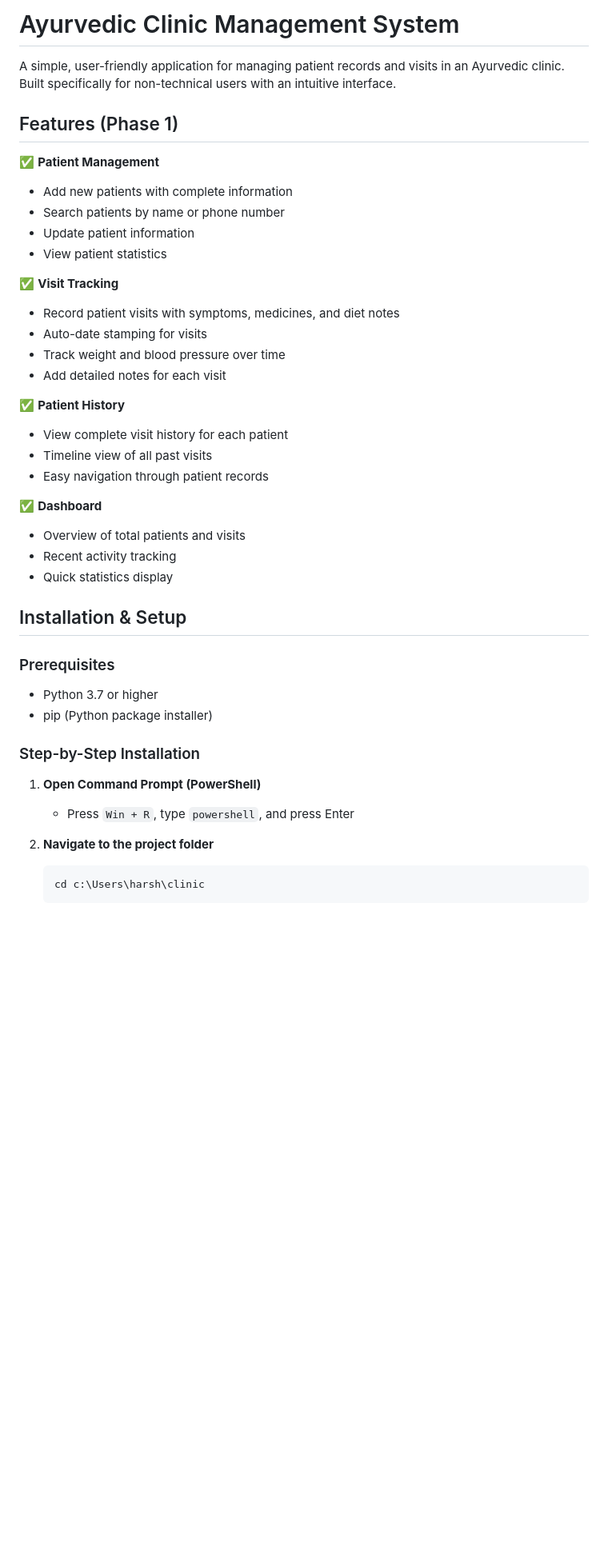
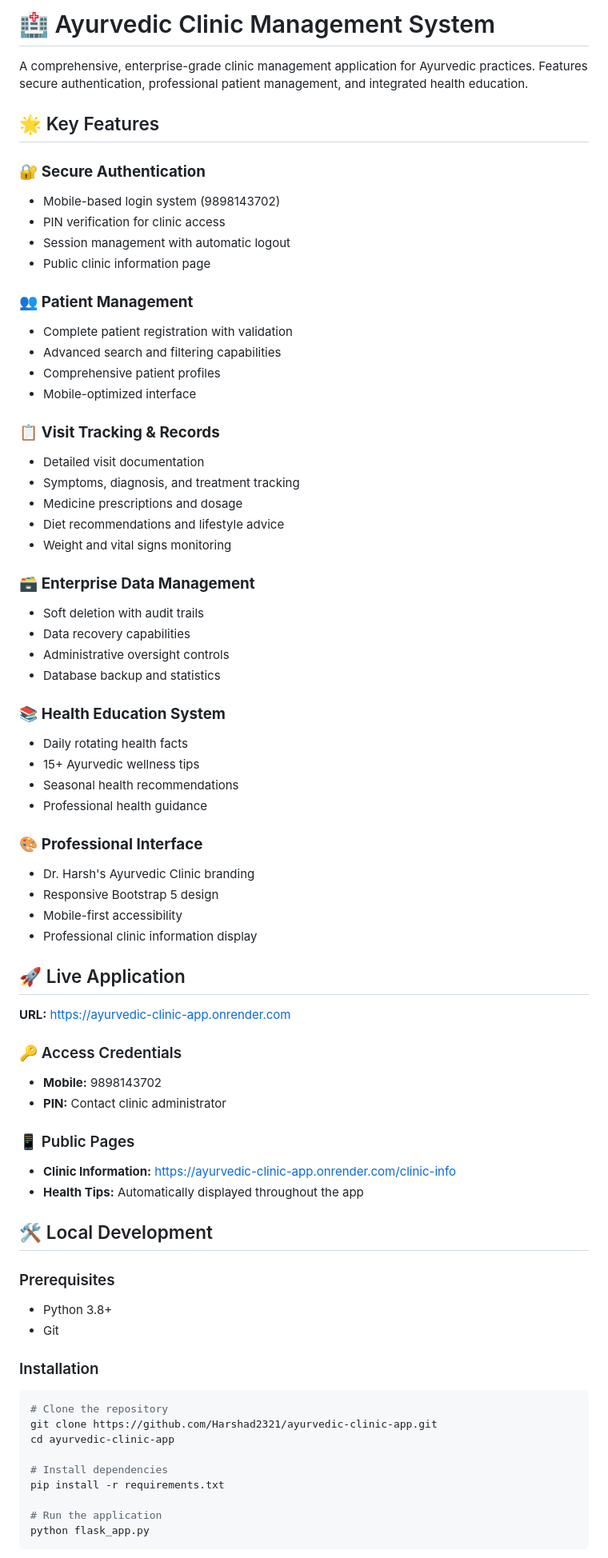
Before and after one commit to Harshad2321/ayurvedic-clinic-app, a Markdown page: README.md, the part around the change printed below. Shown: that part at 80% size. Drawn GitHub-style; blank space fills up the shorter version.

````diff
--- a/README.md
+++ b/README.md
@@ -1,44 +1,74 @@
-# Ayurvedic Clinic Management System
+# 🏥 Ayurvedic Clinic Management System
 
-A simple, user-friendly application for managing patient records and visits in an Ayurvedic clinic. Built specifically for non-technical users with an intuitive interface.
+A comprehensive, enterprise-grade clinic management application for Ayurvedic practices. Features secure authentication, professional patient management, and integrated health education.
 
-## Features (Phase 1)
+## 🌟 Key Features
 
-✅ **Patient Management**
-- Add new patients with complete information
-- Search patients by name or phone number
-- Update patient information
-- View patient statistics
+### 🔐 **Secure Authentication**
+- Mobile-based login system (9898143702)
+- PIN verification for clinic access
+- Session management with automatic logout
+- Public clinic information page
 
-✅ **Visit Tracking**
-- Record patient visits with symptoms, medicines, and diet notes
-- Auto-date stamping for visits
-- Track weight and blood pressure over time
-- Add detailed notes for each visit
+### 👥 **Patient Management**
+- Complete patient registration with validation
+- Advanced search and filtering capabilities
+- Comprehensive patient profiles
+- Mobile-optimized interface
 
-✅ **Patient History**
-- View complete visit history for each patient
-- Timeline view of all past visits
-- Easy navigation through patient records
+### 📋 **Visit Tracking & Records**
+- Detailed visit documentation
+- Symptoms, diagnosis, and treatment tracking
+- Medicine prescriptions and dosage
+- Diet recommendations and lifestyle advice
+- Weight and vital signs monitoring
 
-✅ **Dashboard**
-- Overview of total patients and visits
-- Recent activity tracking
-- Quick statistics display
+### 🗃️ **Enterprise Data Management**
+- Soft deletion with audit trails
+- Data recovery capabilities
+- Administrative oversight controls
+- Database backup and statistics
 
-## Installation & Setup
+### 📚 **Health Education System**
+- Daily rotating health facts
+- 15+ Ayurvedic wellness tips
+- Seasonal health recommendations
+- Professional health guidance
+
+### 🎨 **Professional Interface**
+- Dr. Harsh's Ayurvedic Clinic branding
+- Responsive Bootstrap 5 design
+- Mobile-first accessibility
+- Professional clinic information display
+
+## 🚀 Live Application
+
+**URL:** https://ayurvedic-clinic-app.onrender.com
+
+### 🔑 Access Credentials
+- **Mobile:** 9898143702
+- **PIN:** Contact clinic administrator
+
+### 📱 Public Pages
+- **Clinic Information:** https://ayurvedic-clinic-app.onrender.com/clinic-info
+- **Health Tips:** Automatically displayed throughout the app
+
+## 🛠️ Local Development
 
 ### Prerequisites
-- Python 3.7 or higher
-- pip (Python package installer)
+- Python 3.8+
+- Git
 
-### Step-by-Step Installation
+### Installation
+```bash
+# Clone the repository
+git clone https://github.com/Harshad2321/ayurvedic-clinic-app.git
+cd ayurvedic-clinic-app
 
-1. **Open Command Prompt (PowerShell)**
-   - Press `Win + R`, type `powershell`, and press Enter
+# Install dependencies
+pip install -r requirements.txt
 
-2. **Navigate to the project folder**
-   ```powershell
-   cd c:\Users\harsh\clinic
-   ```
+# Run the application
+python flask_app.py
+```
 
````
Also changed, not shown: other parts of README.md (+188 -5 lines).
